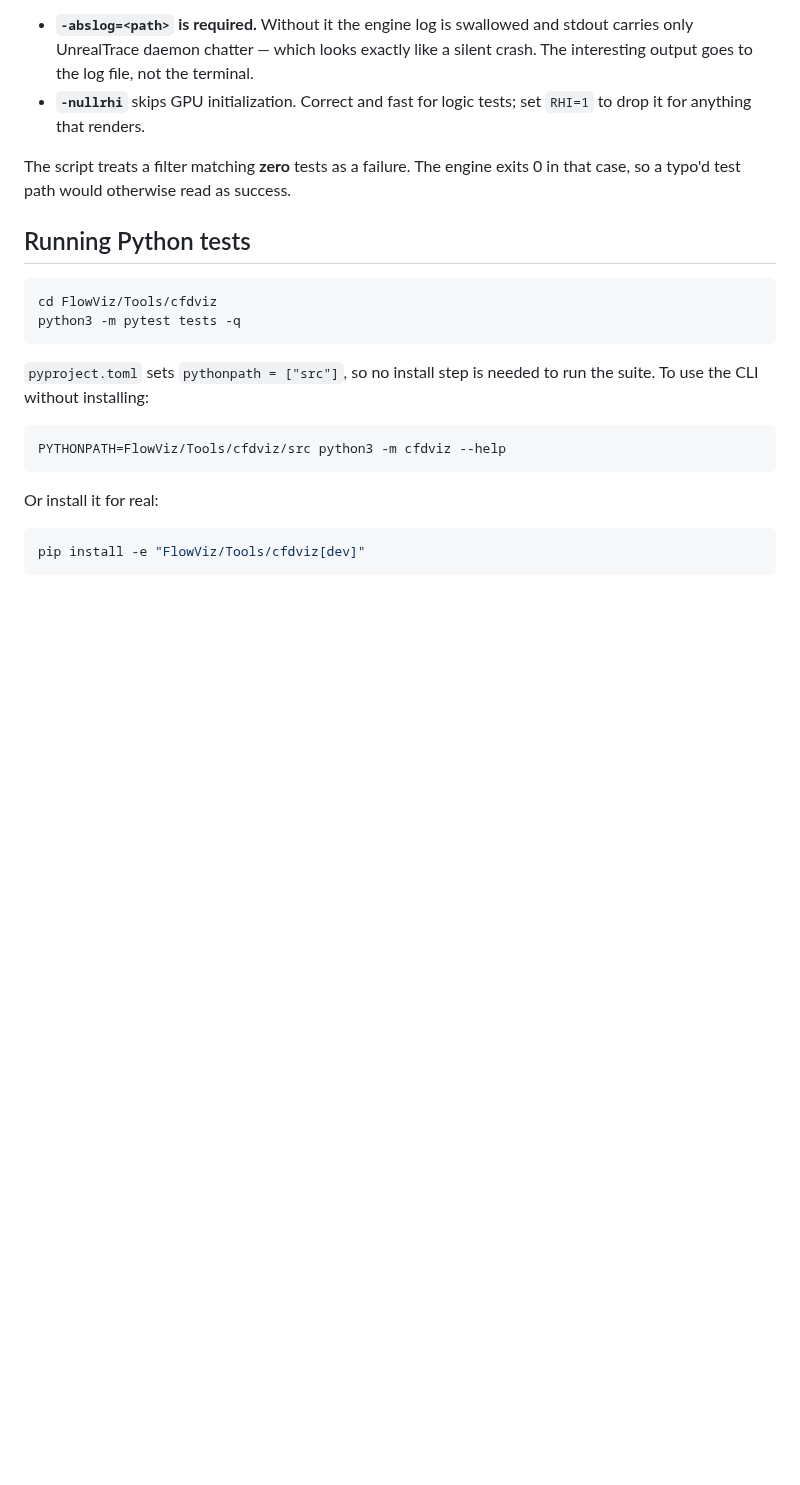
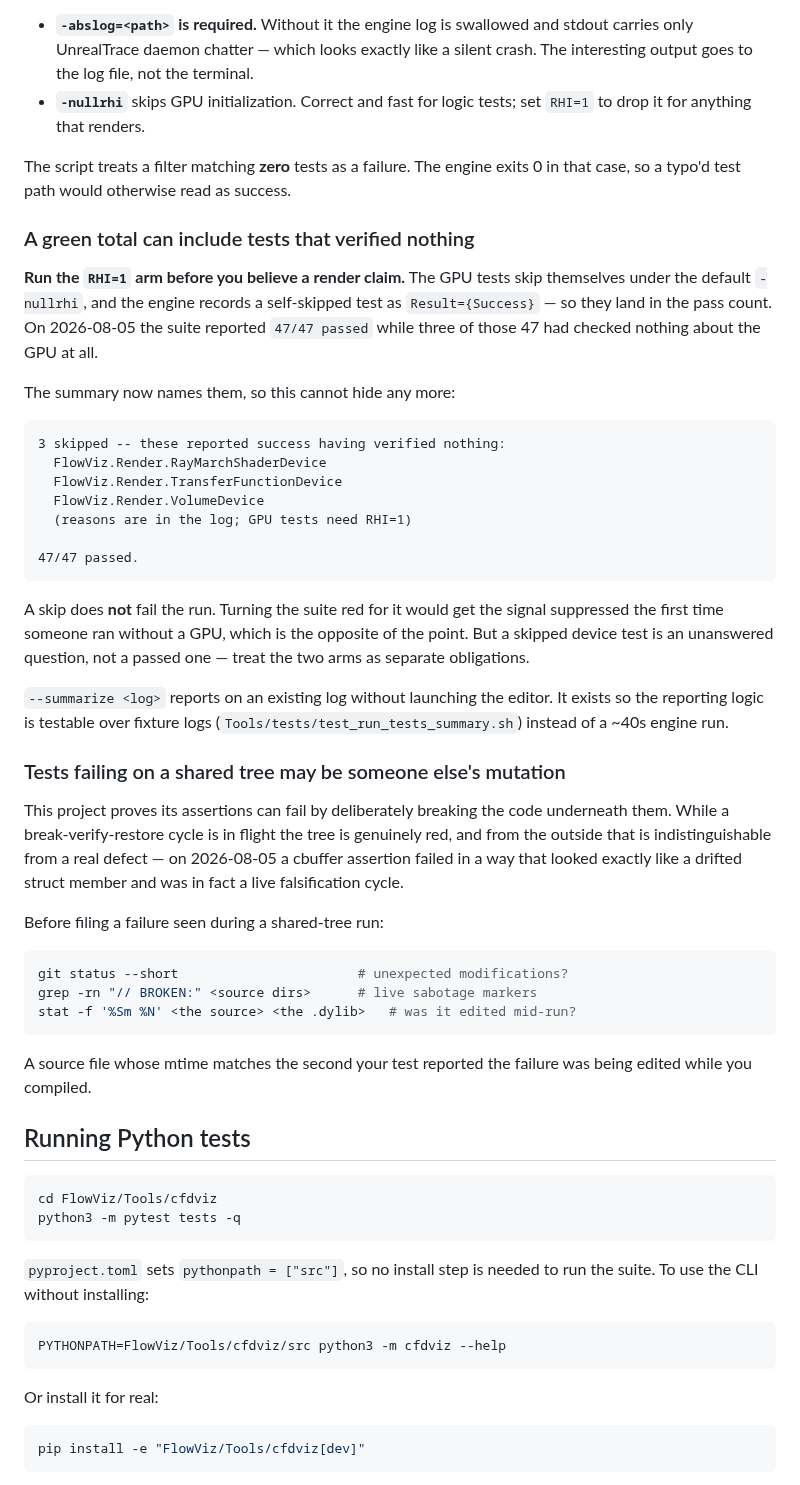
Before and after one commit to opensailing/wind, a Markdown page: FlowViz/Docs/BUILD.md, the part around one of its changes. Drawn GitHub-style; blank space fills up the shorter version.

````diff
--- a/FlowViz/Docs/BUILD.md
+++ b/FlowViz/Docs/BUILD.md
@@ -150,6 +189,54 @@ costs real time:
 
 The script treats a filter matching **zero** tests as a failure. The engine
 exits 0 in that case, so a typo'd test path would otherwise read as success.
+
+### A green total can include tests that verified nothing
+
+**Run the `RHI=1` arm before you believe a render claim.** The GPU tests skip
+themselves under the default `-nullrhi`, and the engine records a self-skipped
+test as `Result={Success}` — so they land in the pass count. On 2026-08-05 the
+suite reported `47/47 passed` while three of those 47 had checked nothing
+about the GPU at all.
+
+The summary now names them, so this cannot hide any more:
+
+```
+3 skipped -- these reported success having verified nothing:
+  FlowViz.Render.RayMarchShaderDevice
+  FlowViz.Render.TransferFunctionDevice
+  FlowViz.Render.VolumeDevice
+  (reasons are in the log; GPU tests need RHI=1)
+
+47/47 passed.
+```
+
+A skip does **not** fail the run. Turning the suite red for it would get the
+signal suppressed the first time someone ran without a GPU, which is the
+opposite of the point. But a skipped device test is an unanswered question,
+not a passed one — treat the two arms as separate obligations.
+
+`--summarize <log>` reports on an existing log without launching the editor.
+It exists so the reporting logic is testable over fixture logs
+(`Tools/tests/test_run_tests_summary.sh`) instead of a ~40s engine run.
+
+### Tests failing on a shared tree may be someone else's mutation
+
+This project proves its assertions can fail by deliberately breaking the code
+underneath them. While a break-verify-restore cycle is in flight the tree is
+genuinely red, and from the outside that is indistinguishable from a real
+defect — on 2026-08-05 a cbuffer assertion failed in a way that looked exactly
+like a drifted struct member and was in fact a live falsification cycle.
+
+Before filing a failure seen during a shared-tree run:
+
+```bash
+git status --short                       # unexpected modifications?
+grep -rn "// BROKEN:" <source dirs>      # live sabotage markers
+stat -f '%Sm %N' <the source> <the .dylib>   # was it edited mid-run?
+```
+
+A source file whose mtime matches the second your test reported the failure
+was being edited while you compiled.
 
 ## Running Python tests
 
````
Also changed, not shown: other parts of FlowViz/Docs/BUILD.md (+39 -0 lines).
